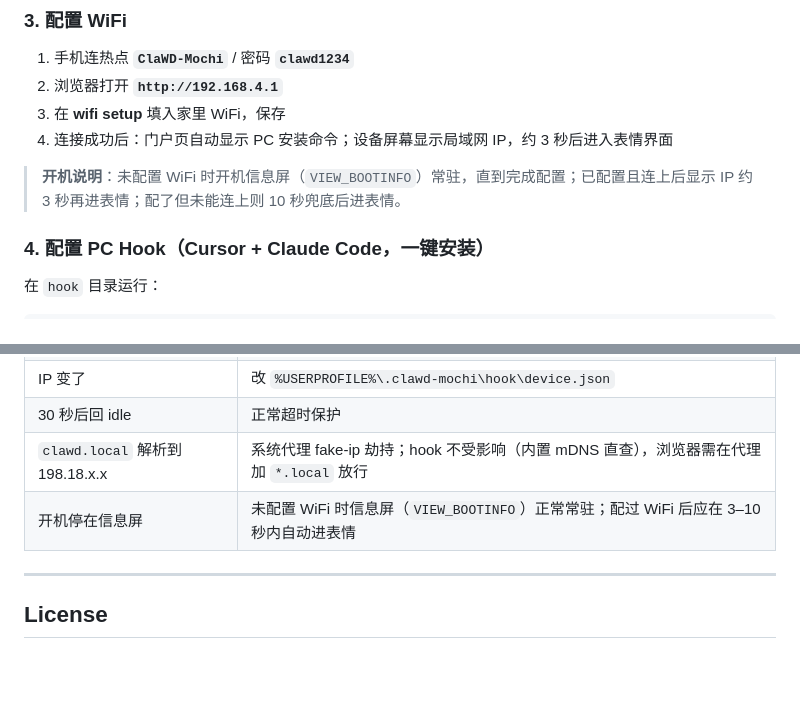
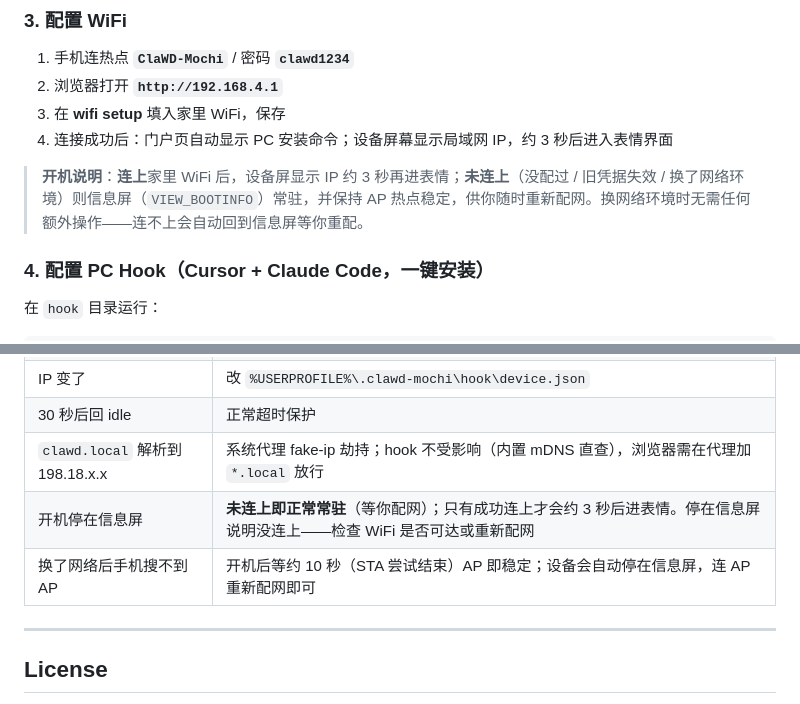
Before and after one commit to chen111111111112121/clawd-mood, a Markdown page: README.md, 2 parts joined by grey strips. Rendered like a GitHub page; blank space fills up the shorter version.

```diff
--- a/README.md
+++ b/README.md
@@ -67,7 +67,7 @@ Monitor 模式下 PC **无需**连设备热点，只要与设备在同一局域
 3. 在 **wifi setup** 填入家里 WiFi，保存
 4. 连接成功后：门户页自动显示 PC 安装命令；设备屏幕显示局域网 IP，约 3 秒后进入表情界面
 
-> **开机说明**：未配置 WiFi 时开机信息屏（`VIEW_BOOTINFO`）常驻，直到完成配置；已配置且连上后显示 IP 约 3 秒再进表情；配了但未能连上则 10 秒兜底后进表情。
+> **开机说明**：**连上**家里 WiFi 后，设备屏显示 IP 约 3 秒再进表情；**未连上**（没配过 / 旧凭据失效 / 换了网络环境）则信息屏（`VIEW_BOOTINFO`）常驻，并保持 AP 热点稳定，供你随时重新配网。换网络环境时无需任何额外操作——连不上会自动回到信息屏等你重配。
 
 ### 4. 配置 PC Hook（Cursor + Claude Code，一键安装）
 
@@ -200,7 +200,8 @@ web/expression-editor/index.html
 | IP 变了 | 改 `%USERPROFILE%\.clawd-mochi\hook\device.json` |
 | 30 秒后回 idle | 正常超时保护 |
 | `clawd.local` 解析到 198.18.x.x | 系统代理 fake-ip 劫持；hook 不受影响（内置 mDNS 直查），浏览器需在代理加 `*.local` 放行 |
-| 开机停在信息屏 | 未配置 WiFi 时信息屏（`VIEW_BOOTINFO`）正常常驻；配过 WiFi 后应在 3–10 秒内自动进表情 |
+| 开机停在信息屏 | **未连上即正常常驻**（等你配网）；只有成功连上才会约 3 秒后进表情。停在信息屏说明没连上——检查 WiFi 是否可达或重新配网 |
+| 换了网络后手机搜不到 AP | 开机后等约 10 秒（STA 尝试结束）AP 即稳定；设备会自动停在信息屏，连 AP 重新配网即可 |
 
 ---
 
```
Also changed, not shown: 配置指南.md (+5 -6 lines).
